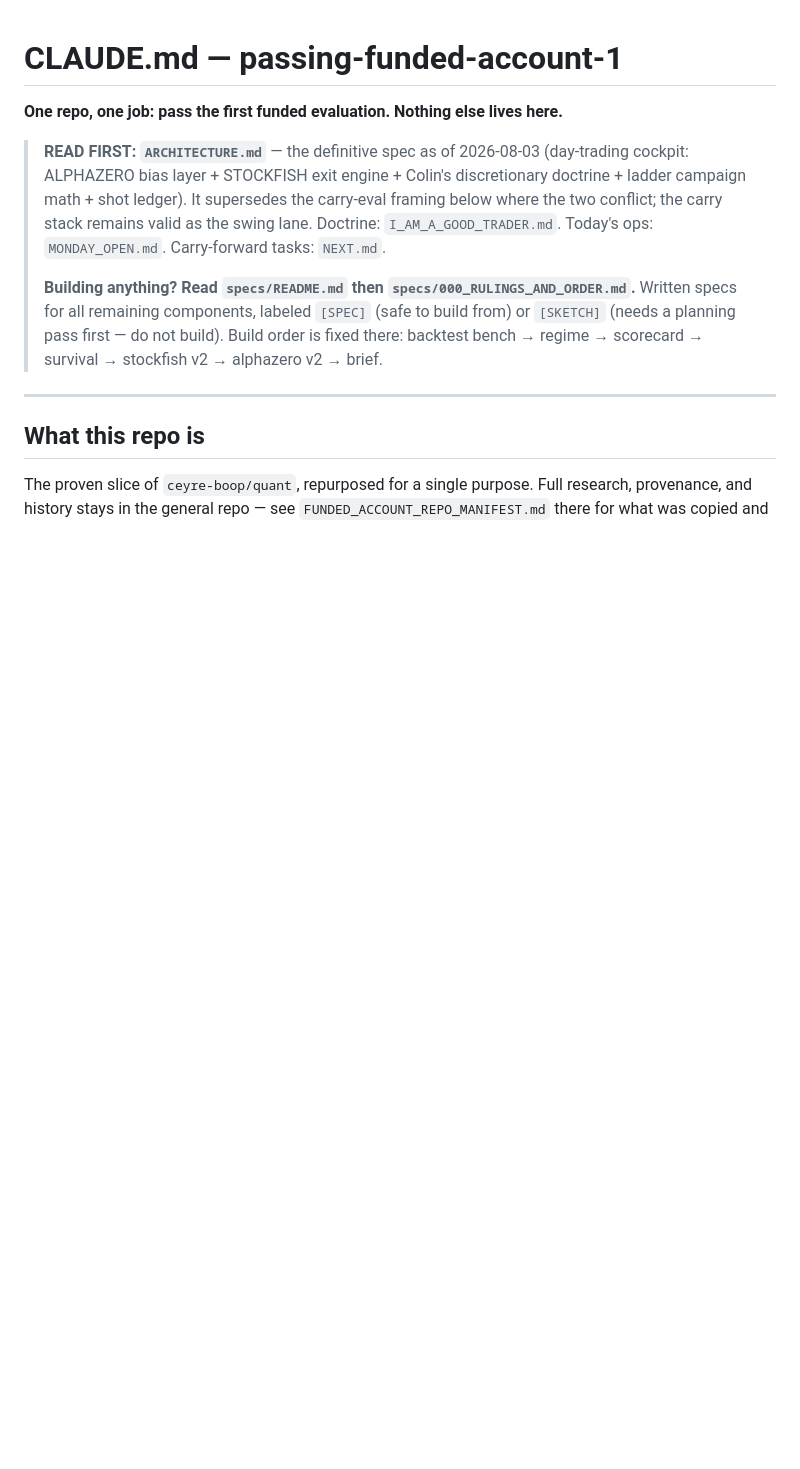
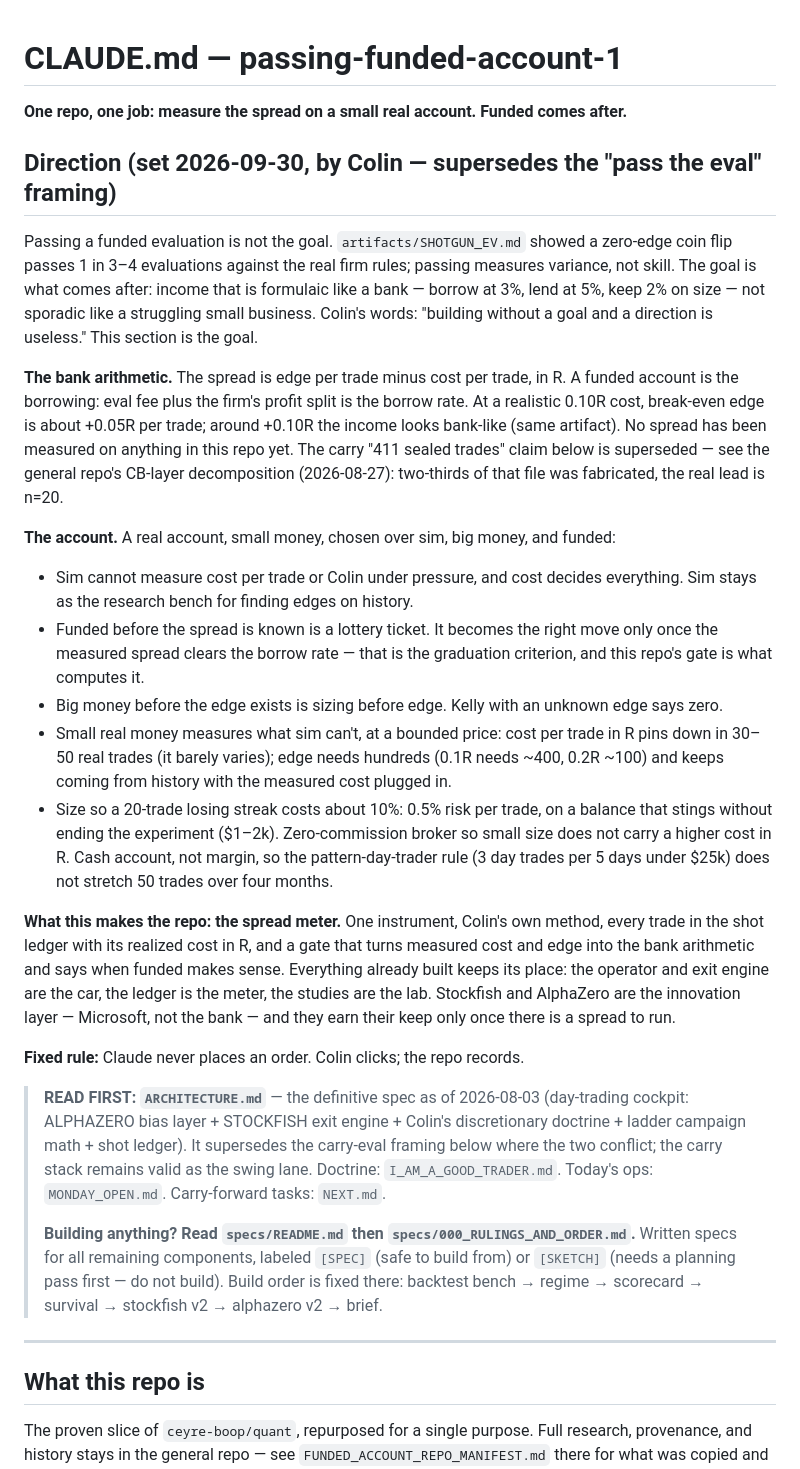
Before and after one commit to ceyre-boop/passing-funded-account-1-, a Markdown page: CLAUDE.md, the part around the change. Drawn GitHub-style; blank space fills up the shorter version.

Commit message:
CLAUDE.md: new direction — measure the spread on a small real account; funded comes after
Set by Colin 2026-09-30. Passing an eval is not the goal (a zero-edge coin flip
passes 1 in 3-4, artifacts/SHOTGUN_EV.md); bank-like income after passing is.
The repo becomes the spread meter: one instrument, own method, every trade in
the shot ledger with realized cost in R, a gate that says when the measured
spread clears the funded borrow rate. Real account, small money, cash account,
0.5% risk. Claude never places an order.

```diff
--- a/CLAUDE.md
+++ b/CLAUDE.md
@@ -1,5 +1,51 @@
 # CLAUDE.md — passing-funded-account-1
-**One repo, one job: pass the first funded evaluation. Nothing else lives here.**
+**One repo, one job: measure the spread on a small real account. Funded comes after.**
+
+## Direction (set 2026-09-30, by Colin — supersedes the "pass the eval" framing)
+
+Passing a funded evaluation is not the goal. `artifacts/SHOTGUN_EV.md` showed
+a zero-edge coin flip passes 1 in 3–4 evaluations against the real firm rules;
+passing measures variance, not skill. The goal is what comes after: income that
+is formulaic like a bank — borrow at 3%, lend at 5%, keep 2% on size — not
+sporadic like a struggling small business. Colin's words: "building without a
+goal and a direction is useless." This section is the goal.
+
+**The bank arithmetic.** The spread is edge per trade minus cost per trade, in
+R. A funded account is the borrowing: eval fee plus the firm's profit split is
+the borrow rate. At a realistic 0.10R cost, break-even edge is about +0.05R per
+trade; around +0.10R the income looks bank-like (same artifact). No spread has
+been measured on anything in this repo yet. The carry "411 sealed trades" claim
+below is superseded — see the general repo's CB-layer decomposition (2026-08-27):
+two-thirds of that file was fabricated, the real lead is n=20.
+
+**The account.** A real account, small money, chosen over sim, big money, and
+funded:
+- Sim cannot measure cost per trade or Colin under pressure, and cost decides
+  everything. Sim stays as the research bench for finding edges on history.
+- Funded before the spread is known is a lottery ticket. It becomes the right
+  move only once the measured spread clears the borrow rate — that is the
+  graduation criterion, and this repo's gate is what computes it.
+- Big money before the edge exists is sizing before edge. Kelly with an
+  unknown edge says zero.
+- Small real money measures what sim can't, at a bounded price: cost per trade
+  in R pins down in 30–50 real trades (it barely varies); edge needs hundreds
+  (0.1R needs ~400, 0.2R ~100) and keeps coming from history with the measured
+  cost plugged in.
+- Size so a 20-trade losing streak costs about 10%: 0.5% risk per trade, on a
+  balance that stings without ending the experiment ($1–2k). Zero-commission
+  broker so small size does not carry a higher cost in R. Cash account, not
+  margin, so the pattern-day-trader rule (3 day trades per 5 days under $25k)
+  does not stretch 50 trades over four months.
+
+**What this makes the repo: the spread meter.** One instrument, Colin's own
+method, every trade in the shot ledger with its realized cost in R, and a gate
+that turns measured cost and edge into the bank arithmetic and says when funded
+makes sense. Everything already built keeps its place: the operator and exit
+engine are the car, the ledger is the meter, the studies are the lab. Stockfish
+and AlphaZero are the innovation layer — Microsoft, not the bank — and they
+earn their keep only once there is a spread to run.
+
+**Fixed rule:** Claude never places an order. Colin clicks; the repo records.
 
 > **READ FIRST: `ARCHITECTURE.md`** — the definitive spec as of 2026-08-03
 > (day-trading cockpit: ALPHAZERO bias layer + STOCKFISH exit engine + Colin's
```
